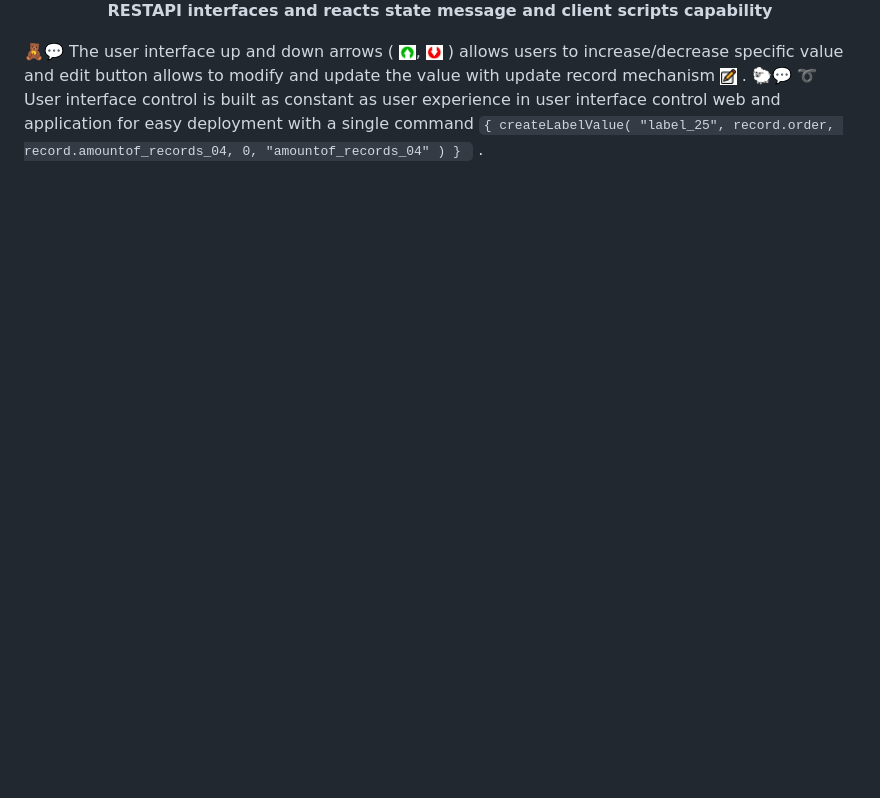
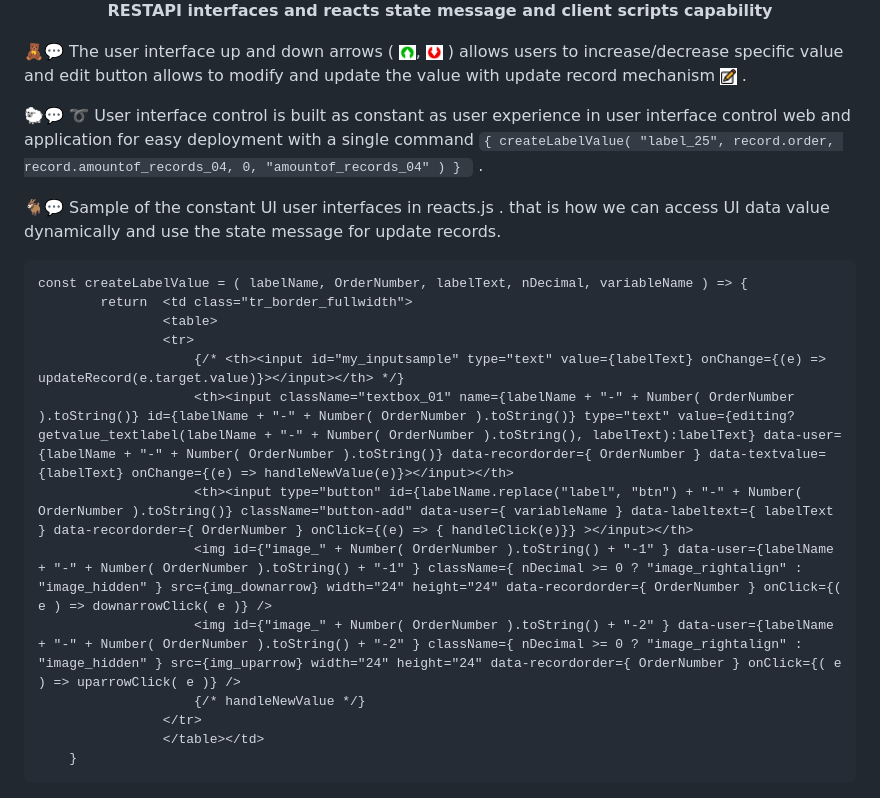
Before and after one commit to jkaewprateep/GlobalTech_asm02, a Markdown page: README.md, the part around the change. Drawn GitHub-style; blank space fills up the shorter version.

````diff
--- a/README.md
+++ b/README.md
@@ -15,8 +15,27 @@ GlobalTech - assignment 02 full-stack application with node.js and react.js
     <b> Sample application - microservices architecture with backend RESTAPI interfaces and reacts state message and client scripts capability </b> </br>
 </p>
 
-🧸💬 The user interface up and down arrows ( <img width="2%" src="https://github.com/jkaewprateep/GlobalTech_asm02/blob/master/up.png">, <img width="2%" src="https://github.com/jkaewprateep/GlobalTech_asm02/blob/master/down.png"> ) allows users to increase/decrease specific value and edit button allows to modify and update the value with update record mechanism <img width="2%" src="https://github.com/jkaewprateep/GlobalTech_asm02/blob/master/down_16x16.png"> .
-🐑💬 ➰ User interface control is built as constant as user experience in user interface control web and application for easy deployment with a single command ```{ createLabelValue( "label_25", record.order, record.amountof_records_04, 0, "amountof_records_04" ) } ``` .
+🧸💬 The user interface up and down arrows ( <img width="2%" src="https://github.com/jkaewprateep/GlobalTech_asm02/blob/master/up.png">, <img width="2%" src="https://github.com/jkaewprateep/GlobalTech_asm02/blob/master/down.png"> ) allows users to increase/decrease specific value and edit button allows to modify and update the value with update record mechanism <img width="2%" src="https://github.com/jkaewprateep/GlobalTech_asm02/blob/master/down_16x16.png"> . </br>
+
+🐑💬 ➰ User interface control is built as constant as user experience in user interface control web and application for easy deployment with a single command ```{ createLabelValue( "label_25", record.order, record.amountof_records_04, 0, "amountof_records_04" ) } ``` .  </br>
+
+🐐💬 Sample of the constant UI user interfaces in reacts.js . that is how we can access UI data value dynamically and use the state message for update records. </br>
+
+```
+const createLabelValue = ( labelName, OrderNumber, labelText, nDecimal, variableName ) => {
+        return  <td class="tr_border_fullwidth">
+                <table>
+                <tr>
+                    {/* <th><input id="my_inputsample" type="text" value={labelText} onChange={(e) => updateRecord(e.target.value)}></input></th> */}
+                    <th><input className="textbox_01" name={labelName + "-" + Number( OrderNumber ).toString()} id={labelName + "-" + Number( OrderNumber ).toString()} type="text" value={editing? getvalue_textlabel(labelName + "-" + Number( OrderNumber ).toString(), labelText):labelText} data-user={labelName + "-" + Number( OrderNumber ).toString()} data-recordorder={ OrderNumber } data-textvalue={labelText} onChange={(e) => handleNewValue(e)}></input></th>
+                    <th><input type="button" id={labelName.replace("label", "btn") + "-" + Number( OrderNumber ).toString()} className="button-add" data-user={ variableName } data-labeltext={ labelText } data-recordorder={ OrderNumber } onClick={(e) => { handleClick(e)}} ></input></th>
+                    <img id={"image_" + Number( OrderNumber ).toString() + "-1" } data-user={labelName + "-" + Number( OrderNumber ).toString() + "-1" } className={ nDecimal >= 0 ? "image_rightalign" : "image_hidden" } src={img_downarrow} width="24" height="24" data-recordorder={ OrderNumber } onClick={( e ) => downarrowClick( e )} />
+                    <img id={"image_" + Number( OrderNumber ).toString() + "-2" } data-user={labelName + "-" + Number( OrderNumber ).toString() + "-2" } className={ nDecimal >= 0 ? "image_rightalign" : "image_hidden" } src={img_uparrow} width="24" height="24" data-recordorder={ OrderNumber } onClick={( e ) => uparrowClick( e )} />
+                    {/* handleNewValue */}
+                </tr>
+                </table></td>
+    }
+```
 
 <p align="center" width="100%">
     <img width="80%" src="https://github.com/jkaewprateep/GlobalTech_asm02/blob/master/26-screencapture01.png"> </br>
````
